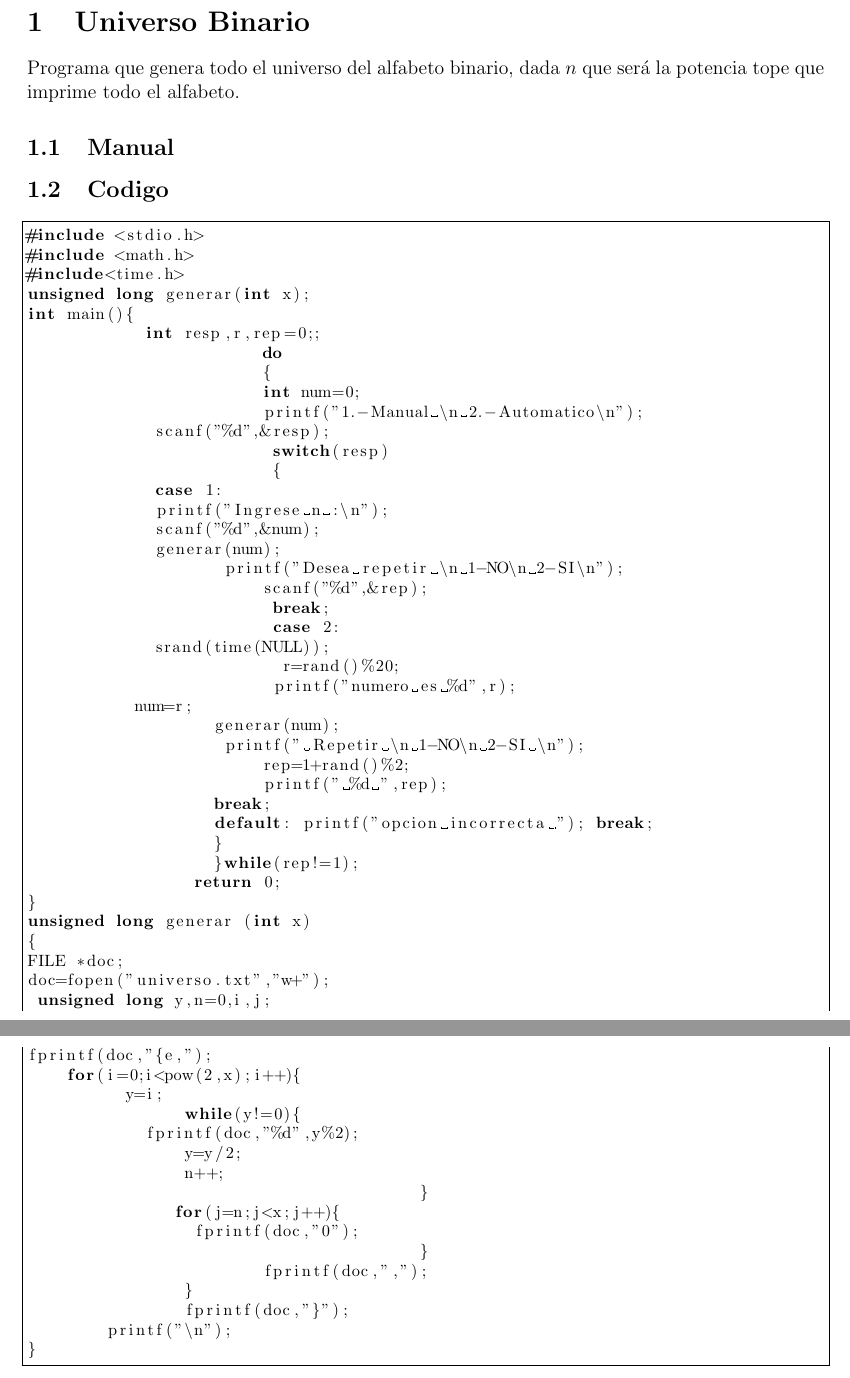
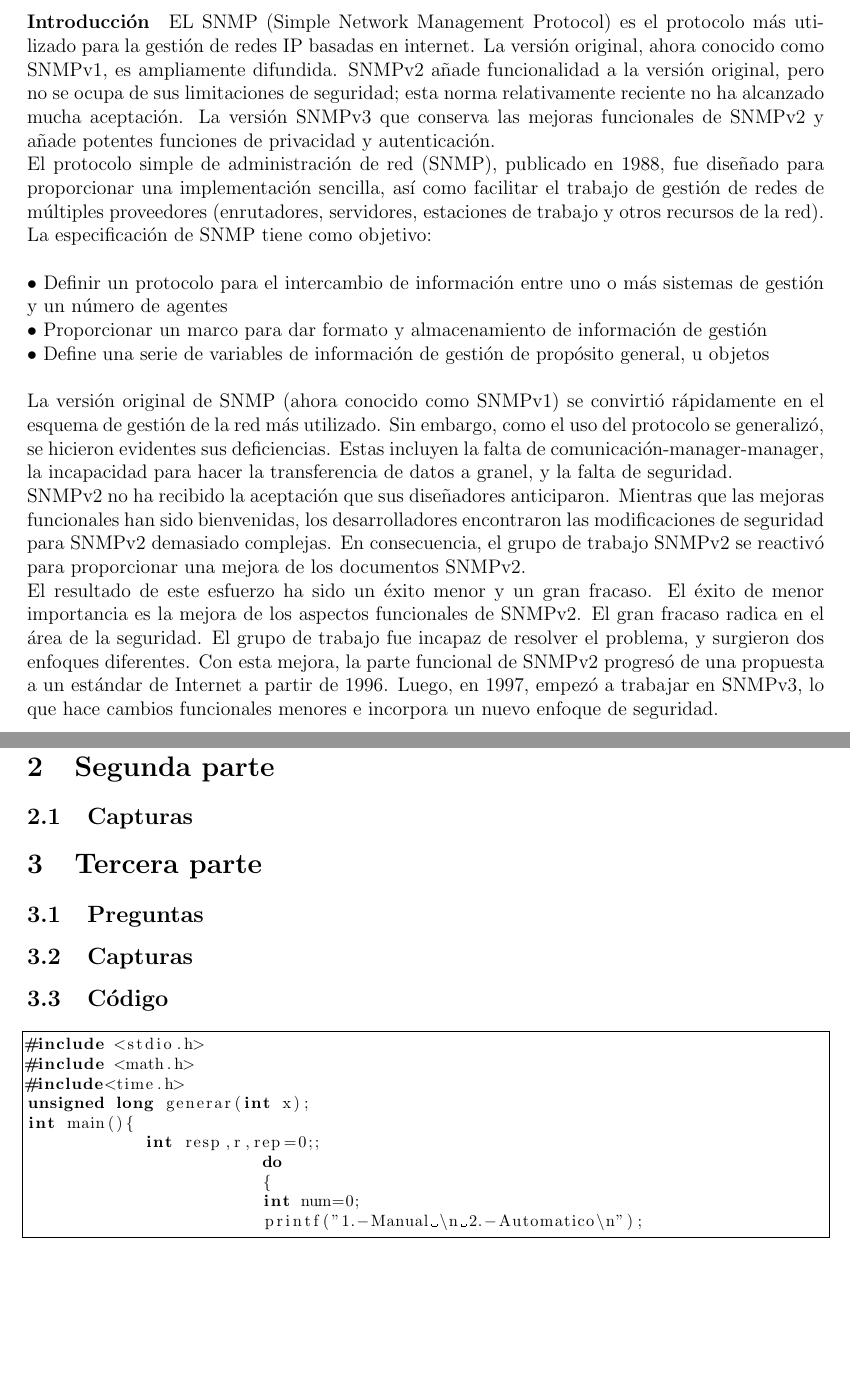
Before and after one commit to Rubl3nd/Redes3, a LaTeX document (Reporte practica 1.tex): two parts of pages 2 and 3 of 3 before the commit and two parts of pages 3 and 4 of 4 after it, joined at a grey line, cut at the place of the change, the shorter picture padded with empty space. The pictures show the PDF file Reporte practica 1.pdf that the author committed with the source.

Commit message:
Version1

```diff
--- a/Reporte practica 1.tex
+++ b/Reporte practica 1.tex
@@ -21,8 +22,36 @@
 \tableofcontents
 \newpage
-\section{Universo Binario}
-
-Programa que genera todo el universo del alfabeto binario, dada $n$ que ser\'a la potencia tope que imprime todo el alfabeto.
-\subsection{Manual}
-
-\subsection{Codigo}
+\section{Primera parte}
+\paragraph*{Introducción}
+EL SNMP (Simple Network Management Protocol) es el protocolo más utilizado para la gestión de
+redes IP basadas en internet. La versión original, ahora conocido como SNMPv1, es ampliamente
+difundida. SNMPv2 añade funcionalidad a la versión original, pero no se ocupa de sus limitaciones
+de seguridad; esta norma relativamente reciente no ha alcanzado mucha aceptación. La versión
+SNMPv3 que conserva las mejoras funcionales de SNMPv2 y añade potentes funciones de
+privacidad y autenticación.\\
+El protocolo simple de administración de red (SNMP), publicado en 1988, fue diseñado para
+proporcionar una implementación sencilla, así como facilitar el trabajo de gestión de redes de
+múltiples proveedores (enrutadores, servidores, estaciones de trabajo y otros recursos de la red).
+La especificación de SNMP tiene como objetivo:\\\\
+• Definir un protocolo para el intercambio de información entre uno o más sistemas de
+gestión y un número de agentes\\
+• Proporcionar un marco para dar formato y almacenamiento de información de gestión\\
+• Define una serie de variables de información de gestión de propósito general, u objetos\\
+\\La versión original de SNMP (ahora conocido como SNMPv1) se convirtió rápidamente en el
+esquema de gestión de la red más utilizado. Sin embargo, como el uso del protocolo se generalizó,
+se hicieron evidentes sus deficiencias. Estas incluyen la falta de comunicación-manager-manager, la
+incapacidad para hacer la transferencia de datos a granel, y la falta de seguridad. \\
+SNMPv2 no ha recibido la aceptación que sus diseñadores anticiparon. Mientras que las mejoras
+funcionales han sido bienvenidas, los desarrolladores encontraron las modificaciones de seguridad
+para SNMPv2 demasiado complejas. En consecuencia, el grupo de trabajo SNMPv2 se reactivó para
+proporcionar una mejora de los documentos SNMPv2.\\
+El resultado de este esfuerzo ha sido un éxito menor y un gran fracaso. El éxito de menor
+importancia es la mejora de los aspectos funcionales de SNMPv2. El gran fracaso radica en el área
+de la seguridad. El grupo de trabajo fue incapaz de resolver el problema, y surgieron dos enfoques
+diferentes. Con esta mejora, la parte funcional de SNMPv2 progresó de una propuesta a un estándar
+de Internet a partir de 1996. Luego, en 1997, empezó a trabajar en SNMPv3, lo que hace cambios
+funcionales menores e incorpora un nuevo enfoque de seguridad.
+\subsection{Capturas}
+\section{Segunda parte}
+\subsection{Capturas}
+\section{Tercera parte}
@@ -38,52 +70,6 @@ int main(){
 			{
 			int num=0;
 			printf("1.-Manual \n 2.-Automatico\n");
-             scanf("%d",&resp);
-			 switch(resp)
-			 {
-             case 1:
-             printf("Ingrese n :\n");
-             scanf("%d",&num);
-             generar(num);
-		    printf("Desea repetir \n 1-NO\n 2-SI\n");
-			scanf("%d",&rep);
-			 break;
-			 case 2:
-             srand(time(NULL));
-			  r=rand()%20;
-			 printf("numero es %d",r);
-           num=r;
-		   generar(num);
-		    printf(" Repetir \n 1-NO\n 2-SI \n");
-			rep=1+rand()%2;
-			printf(" %d ",rep);
-		   break;
-		   default: printf("opcion incorrecta "); break;
-		   }
-		   }while(rep!=1);
-		 return 0;
-}
-unsigned long generar (int x)
-{
-FILE *doc;
-doc=fopen("universo.txt","w+");
- unsigned long y,n=0,i,j;
-fprintf(doc,"{e,");
-    for(i=0;i<pow(2,x);i++){
-          y=i;
-		while(y!=0){
-            fprintf(doc,"%d",y%2);
-                y=y/2;
-                n++;
-					}
-               for(j=n;j<x;j++){
-                 fprintf(doc,"0");
-					}
-			fprintf(doc,",");
-		}
-		fprintf(doc,"}");
-	printf("\n");
-}
+
 \end{lstlisting}
-
 \end{document}
```
Also changed, not shown: Reporte practica 1.pdf, Reporte practica 1.tex (14 more changed lines), 4 other files.
